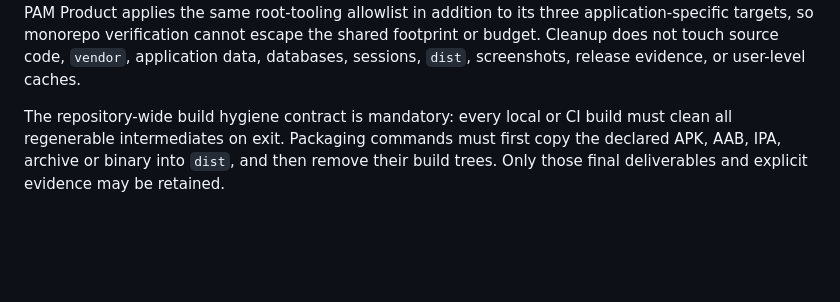
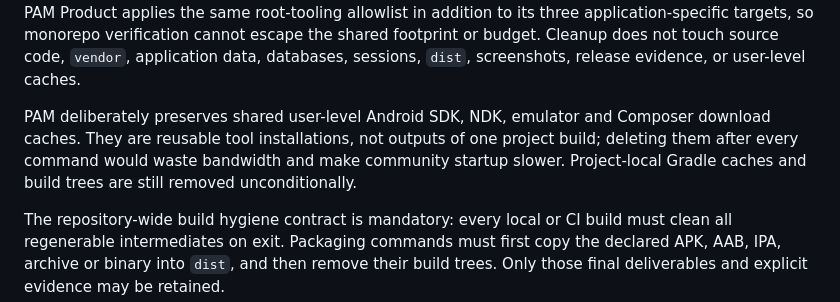
Before and after one commit to push-in/pam, a Markdown page: docs/development-artifacts.md, the part around the change. GitHub-like rendering; blank space fills up the shorter version.

Commit message:
docs: distinguish shared SDK caches from build outputs

```diff
--- a/docs/development-artifacts.md
+++ b/docs/development-artifacts.md
@@ -51,6 +51,12 @@ so monorepo verification cannot escape the shared footprint or budget. Cleanup
 does not
 touch source code, `vendor`, application data, databases, sessions, `dist`,
 screenshots, release evidence, or user-level caches.
+
+PAM deliberately preserves shared user-level Android SDK, NDK, emulator and
+Composer download caches. They are reusable tool installations, not outputs of
+one project build; deleting them after every command would waste bandwidth and
+make community startup slower. Project-local Gradle caches and build trees are
+still removed unconditionally.
 
 The repository-wide build hygiene contract is mandatory: every local or CI
 build must clean all regenerable intermediates on exit. Packaging commands must
```
